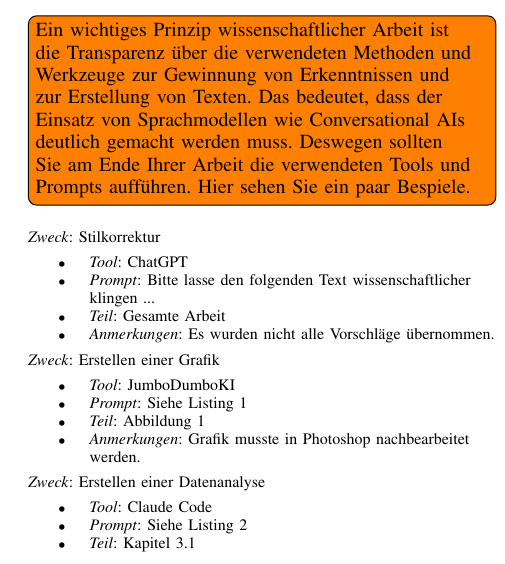
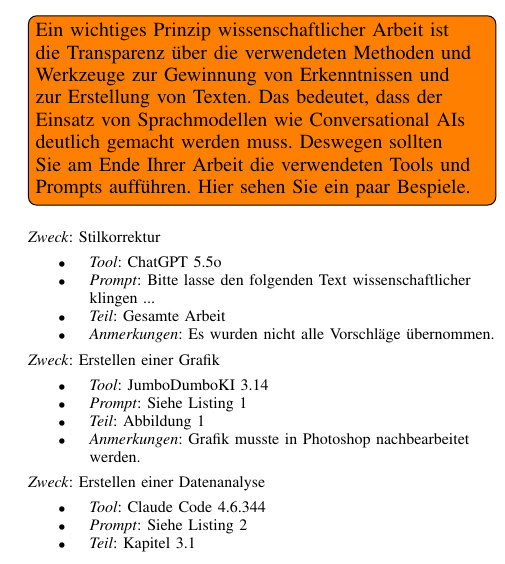
Before and after one commit to informatik-mannheim/term-paper-template, a LaTeX paper (tex/seminararbeit.tex): part of one column of page 5 of 5, cut so that both start at the same text. Compiled offline with pdfLaTeX.

Commit message:
Added version  numbers

```diff
--- a/tex/seminararbeit.tex
+++ b/tex/seminararbeit.tex
@@ -317,7 +317,7 @@ Eine Formel gefällig? Mitten im Text $a_2 = \sqrt{x^3}$ oder als eigener Absatz
   \raggedright
   \textit{Zweck}: Stilkorrektur
   \begin{itemize}
-    \item \textit{Tool}: ChatGPT
+    \item \textit{Tool}: ChatGPT 5.5o
     \item \textit{Prompt}: Bitte lasse den folgenden Text wissenschaftlicher klingen ...
     \item \textit{Teil}: Gesamte Arbeit
     \item \textit{Anmerkungen}: Es wurden nicht alle Vorschläge übernommen.
@@ -325,7 +325,7 @@ Eine Formel gefällig? Mitten im Text $a_2 = \sqrt{x^3}$ oder als eigener Absatz
 
   \textit{Zweck}: Erstellen einer Grafik
   \begin{itemize}
-    \item \textit{Tool}: JumboDumboKI
+    \item \textit{Tool}: JumboDumboKI 3.14
     \item \textit{Prompt}: Siehe Listing~\ref{ki_prompt_1}
     \item \textit{Teil}: Abbildung~\ref{fig_sim}
     \item \textit{Anmerkungen}: Grafik musste in Photoshop nachbearbeitet werden.
@@ -333,7 +333,7 @@ Eine Formel gefällig? Mitten im Text $a_2 = \sqrt{x^3}$ oder als eigener Absatz
 
   \textit{Zweck}: Erstellen einer Datenanalyse
   \begin{itemize}
-    \item \textit{Tool}: Claude Code
+    \item \textit{Tool}: Claude Code 4.6.344
     \item \textit{Prompt}: Siehe Listing~\ref{ki_prompt_2}
     \item \textit{Teil}: Kapitel~\ref{textquotes}
   \end{itemize}
```
Also changed, not shown: result/seminararbeit.pdf, tex/seminararbeit.pdf (added).
